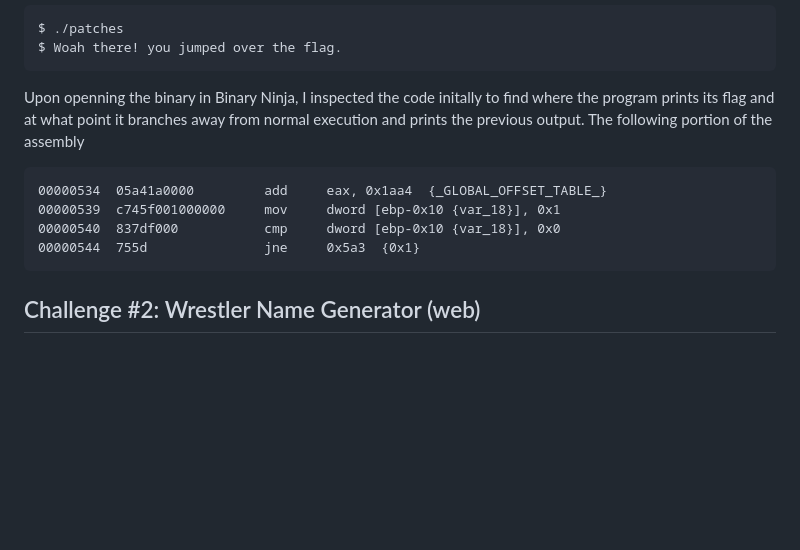
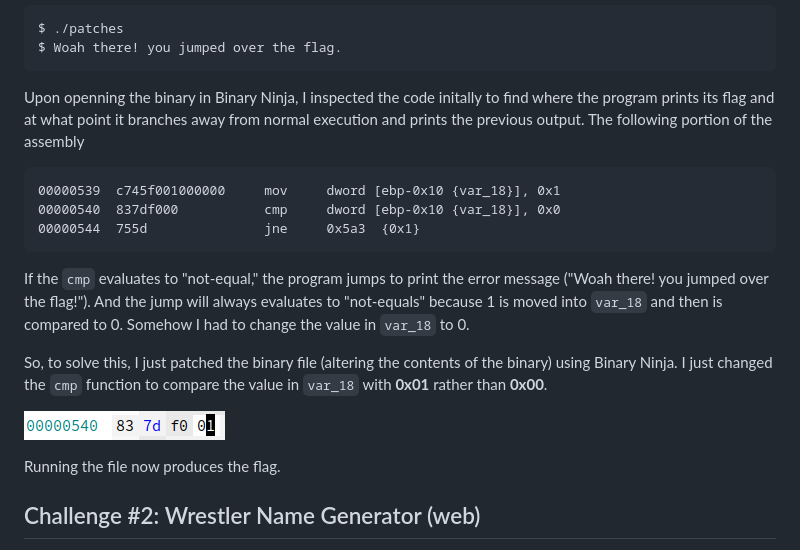
Before and after one commit to theo-kim/offensive-security, a Markdown page: ctf/README.md, the part around the change. Drawn GitHub-style; pictures changed too: ctf/images/1pic2.png (added); blank space fills up the shorter version.

Commit message:
CTF Writeup Finished

````diff
--- a/ctf/README.md
+++ b/ctf/README.md
@@ -18,11 +18,19 @@ $ Woah there! you jumped over the flag.
 Upon openning the binary in Binary Ninja, I inspected the code initally to find where the program prints its flag and at what point it branches away from normal execution and prints the previous output. The following portion of the assembly
 
 ```assembly
-00000534  05a41a0000         add     eax, 0x1aa4  {_GLOBAL_OFFSET_TABLE_}
 00000539  c745f001000000     mov     dword [ebp-0x10 {var_18}], 0x1
 00000540  837df000           cmp     dword [ebp-0x10 {var_18}], 0x0
 00000544  755d               jne     0x5a3  {0x1}
 ```
+
+If the `cmp` evaluates to "not-equal," the program jumps to print the error message ("Woah there! you jumped over the flag!"). And the jump will always evaluates to "not-equals" because 1 is moved into `var_18` and then is compared to 0. Somehow I had to change the value in `var_18` to 0.
+
+So, to solve this, I just patched the binary file (altering the contents of the binary) using Binary Ninja. I just changed the `cmp` function to compare the value in `var_18` with **0x01** rather than **0x00**.
+
+![Screenshot](/ctf/images/1pic2.png?raw=true)
+
+Running the file now produces the flag.
+
 
 ## Challenge #2: Wrestler Name Generator (web)
 
````
